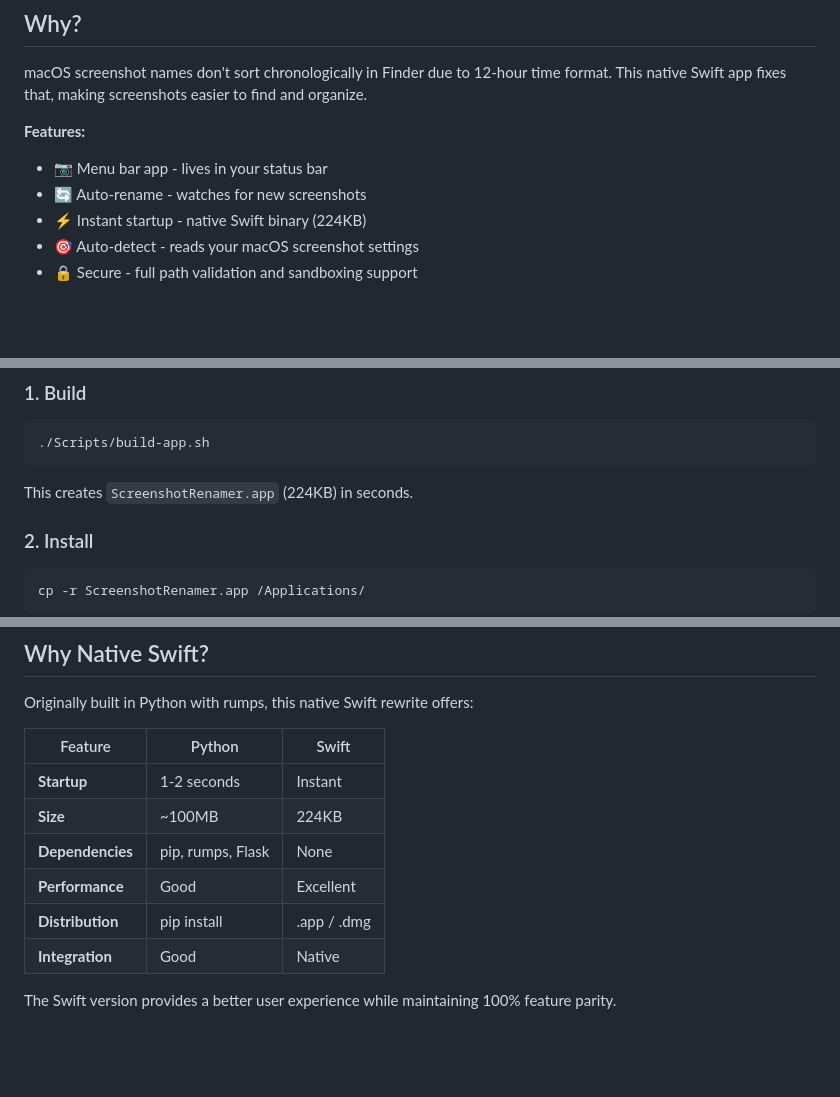
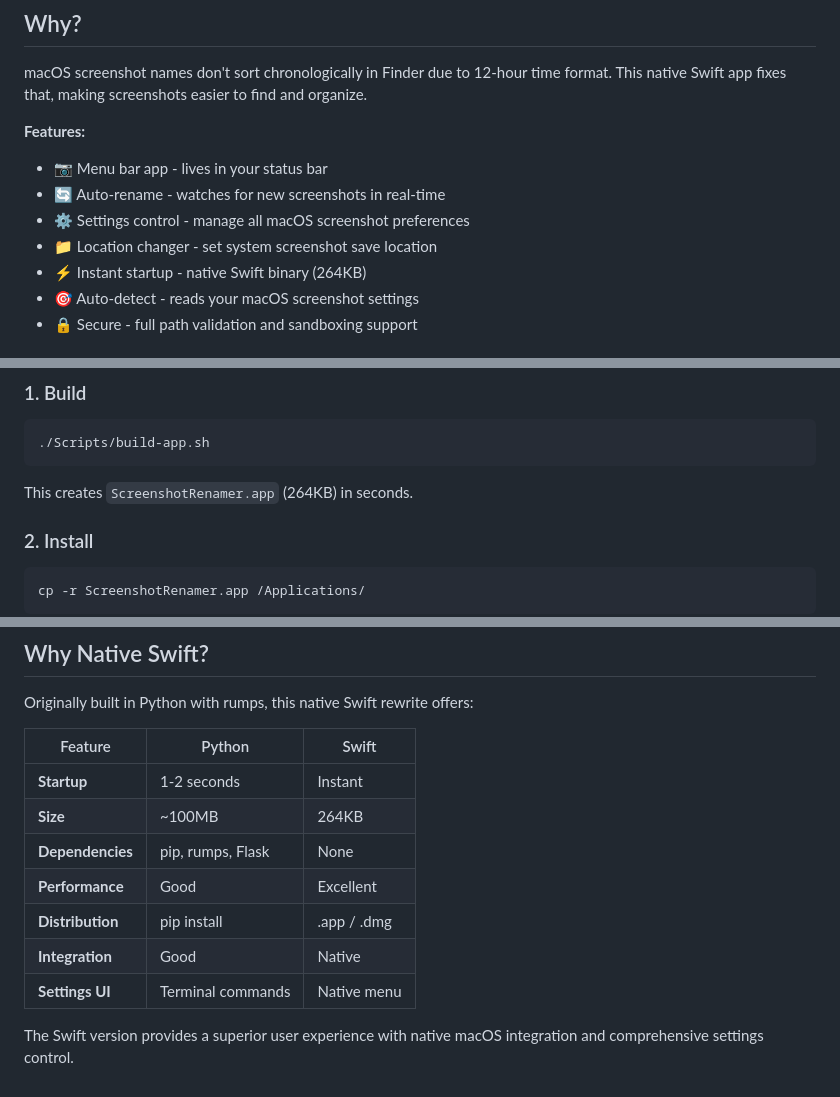
Before and after one commit to tpak/renamescreenshots, a Markdown page: README.md, 3 parts joined by grey strips. Drawn GitHub-style; blank space fills up the shorter version.

````diff
--- a/README.md
+++ b/README.md
@@ -12,8 +12,10 @@ macOS screenshot names don't sort chronologically in Finder due to 12-hour time
 
 **Features:**
 - 📷 Menu bar app - lives in your status bar
-- 🔄 Auto-rename - watches for new screenshots
-- ⚡ Instant startup - native Swift binary (224KB)
+- 🔄 Auto-rename - watches for new screenshots in real-time
+- ⚙️ Settings control - manage all macOS screenshot preferences
+- 📁 Location changer - set system screenshot save location
+- ⚡ Instant startup - native Swift binary (264KB)
 - 🎯 Auto-detect - reads your macOS screenshot settings
 - 🔒 Secure - full path validation and sandboxing support
 
@@ -30,7 +32,7 @@ macOS screenshot names don't sort chronologically in Finder due to 12-hour time
 ./Scripts/build-app.sh
 ```
 
-This creates `ScreenshotRenamer.app` (224KB) in seconds.
+This creates `ScreenshotRenamer.app` (264KB) in seconds.
 
 ### 2. Install
 
@@ -284,10 +352,11 @@ Originally built in Python with rumps, this native Swift rewrite offers:
 | Feature | Python | Swift |
 |---------|--------|-------|
 | **Startup** | 1-2 seconds | Instant |
-| **Size** | ~100MB | 224KB |
+| **Size** | ~100MB | 264KB |
 | **Dependencies** | pip, rumps, Flask | None |
 | **Performance** | Good | Excellent |
 | **Distribution** | pip install | .app / .dmg |
 | **Integration** | Good | Native |
+| **Settings UI** | Terminal commands | Native menu |
 
-The Swift version provides a better user experience while maintaining 100% feature parity.
+The Swift version provides a superior user experience with native macOS integration and comprehensive settings control.
````
Also changed, not shown: other parts of README.md (+93 -27 lines).
